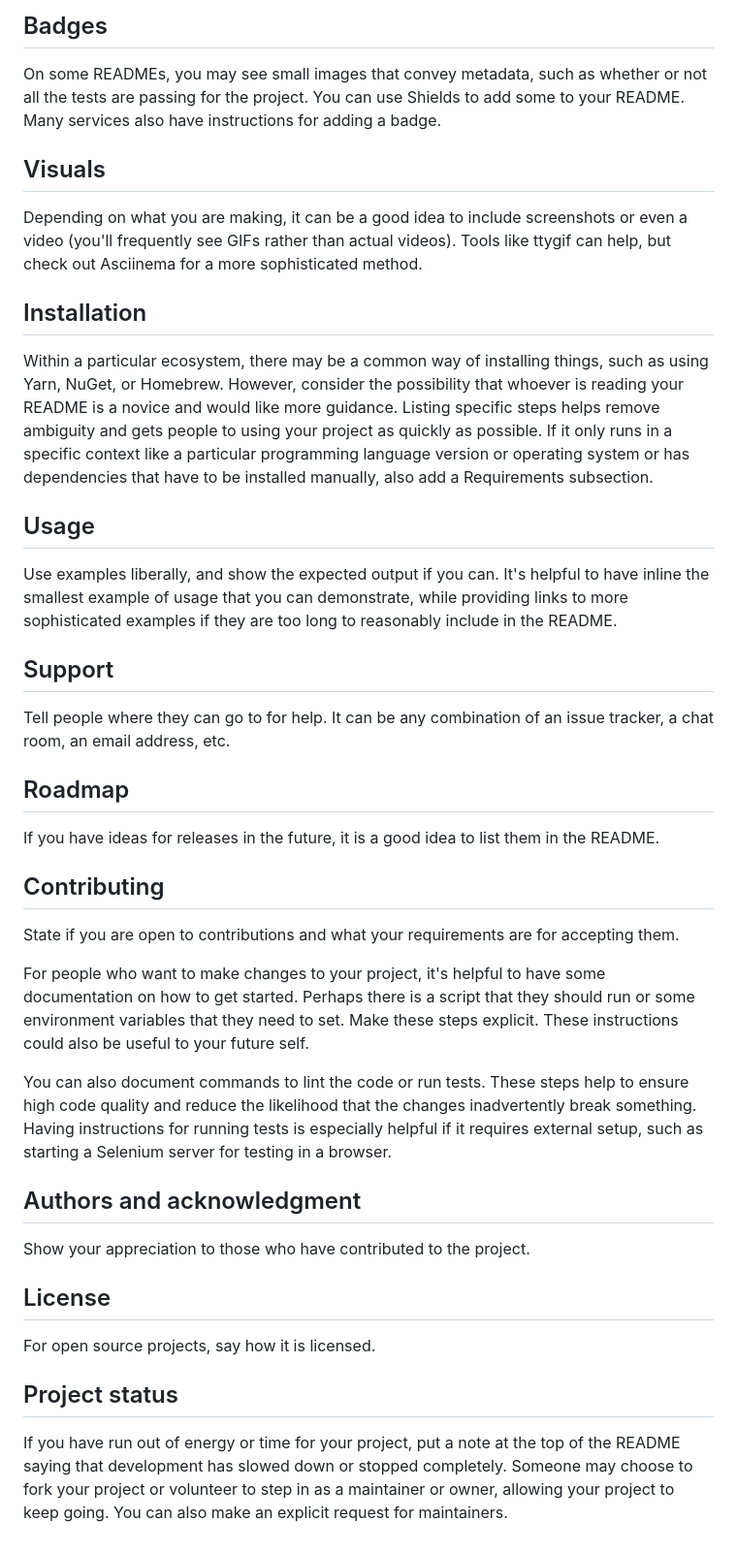
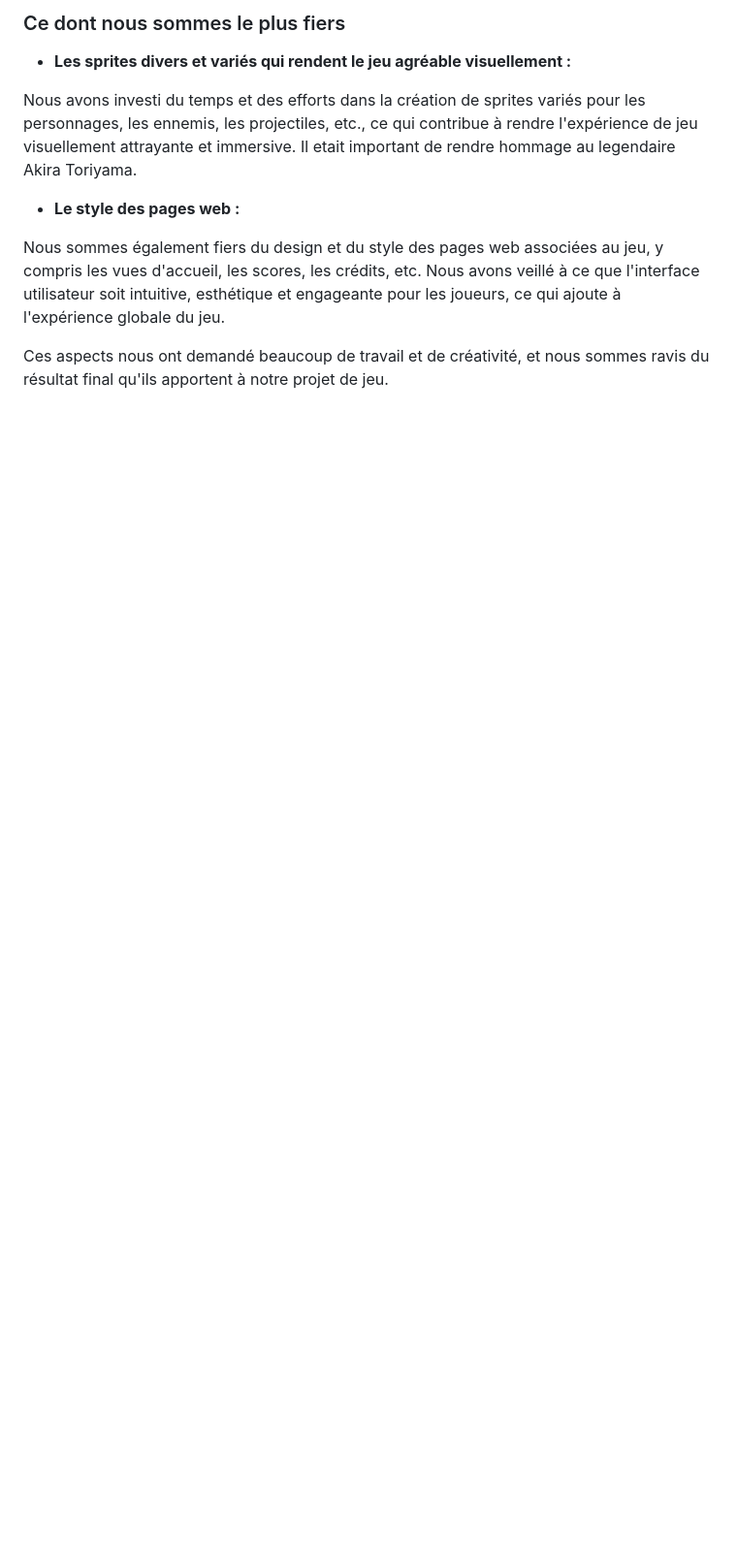
Before and after one commit to anasouh/saiyan-shooter, a Markdown page: README.md, the part around one of its changes. Shown at 97% size. Rendered like a GitHub page; blank space fills up the shorter version.

```diff
--- a/README.md
+++ b/README.md
@@ -60,34 +71,12 @@ Let people know what your project can do specifically. Provide context and add a
 
-## Badges
-On some READMEs, you may see small images that convey metadata, such as whether or not all the tests are passing for the project. You can use Shields to add some to your README. Many services also have instructions for adding a badge.
+### Ce dont nous sommes le plus fiers
 
-## Visuals
-Depending on what you are making, it can be a good idea to include screenshots or even a video (you'll frequently see GIFs rather than actual videos). Tools like ttygif can help, but check out Asciinema for a more sophisticated method.
+- **Les sprites divers et variés qui rendent le jeu agréable visuellement :**
 
-## Installation
-Within a particular ecosystem, there may be a common way of installing things, such as using Yarn, NuGet, or Homebrew. However, consider the possibility that whoever is reading your README is a novice and would like more guidance. Listing specific steps helps remove ambiguity and gets people to using your project as quickly as possible. If it only runs in a specific context like a particular programming language version or operating system or has dependencies that have to be installed manually, also add a Requirements subsection.
+Nous avons investi du temps et des efforts dans la création de sprites variés pour les personnages, les ennemis, les projectiles, etc., ce qui contribue à rendre l'expérience de jeu visuellement attrayante et immersive. Il etait important de rendre hommage au legendaire Akira Toriyama.
 
-## Usage
-Use examples liberally, and show the expected output if you can. It's helpful to have inline the smallest example of usage that you can demonstrate, while providing links to more sophisticated examples if they are too long to reasonably include in the README.
+- **Le style des pages web :**
 
-## Support
-Tell people where they can go to for help. It can be any combination of an issue tracker, a chat room, an email address, etc.
+Nous sommes également fiers du design et du style des pages web associées au jeu, y compris les vues d'accueil, les scores, les crédits, etc. Nous avons veillé à ce que l'interface utilisateur soit intuitive, esthétique et engageante pour les joueurs, ce qui ajoute à l'expérience globale du jeu.
 
-## Roadmap
-If you have ideas for releases in the future, it is a good idea to list them in the README.
-
-## Contributing
-State if you are open to contributions and what your requirements are for accepting them.
-
-For people who want to make changes to your project, it's helpful to have some documentation on how to get started. Perhaps there is a script that they should run or some environment variables that they need to set. Make these steps explicit. These instructions could also be useful to your future self.
-
-You can also document commands to lint the code or run tests. These steps help to ensure high code quality and reduce the likelihood that the changes inadvertently break something. Having instructions for running tests is especially helpful if it requires external setup, such as starting a Selenium server for testing in a browser.
-
-## Authors and acknowledgment
-Show your appreciation to those who have contributed to the project.
-
-## License
-For open source projects, say how it is licensed.
-
-## Project status
-If you have run out of energy or time for your project, put a note at the top of the README saying that development has slowed down or stopped completely. Someone may choose to fork your project or volunteer to step in as a maintainer or owner, allowing your project to keep going. You can also make an explicit request for maintainers.
+Ces aspects nous ont demandé beaucoup de travail et de créativité, et nous sommes ravis du résultat final qu'ils apportent à notre projet de jeu.
```
Also changed, not shown: other parts of README.md (+53 -42 lines).
